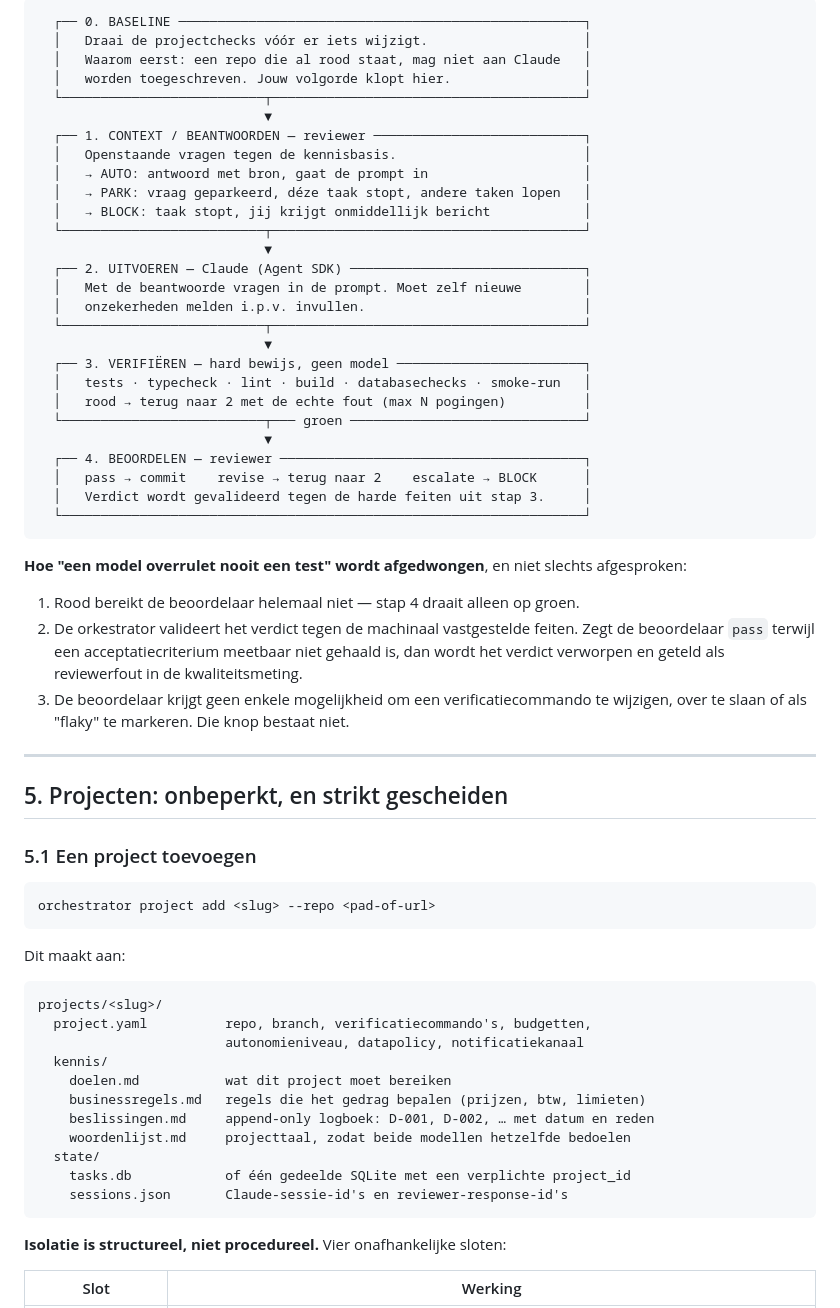
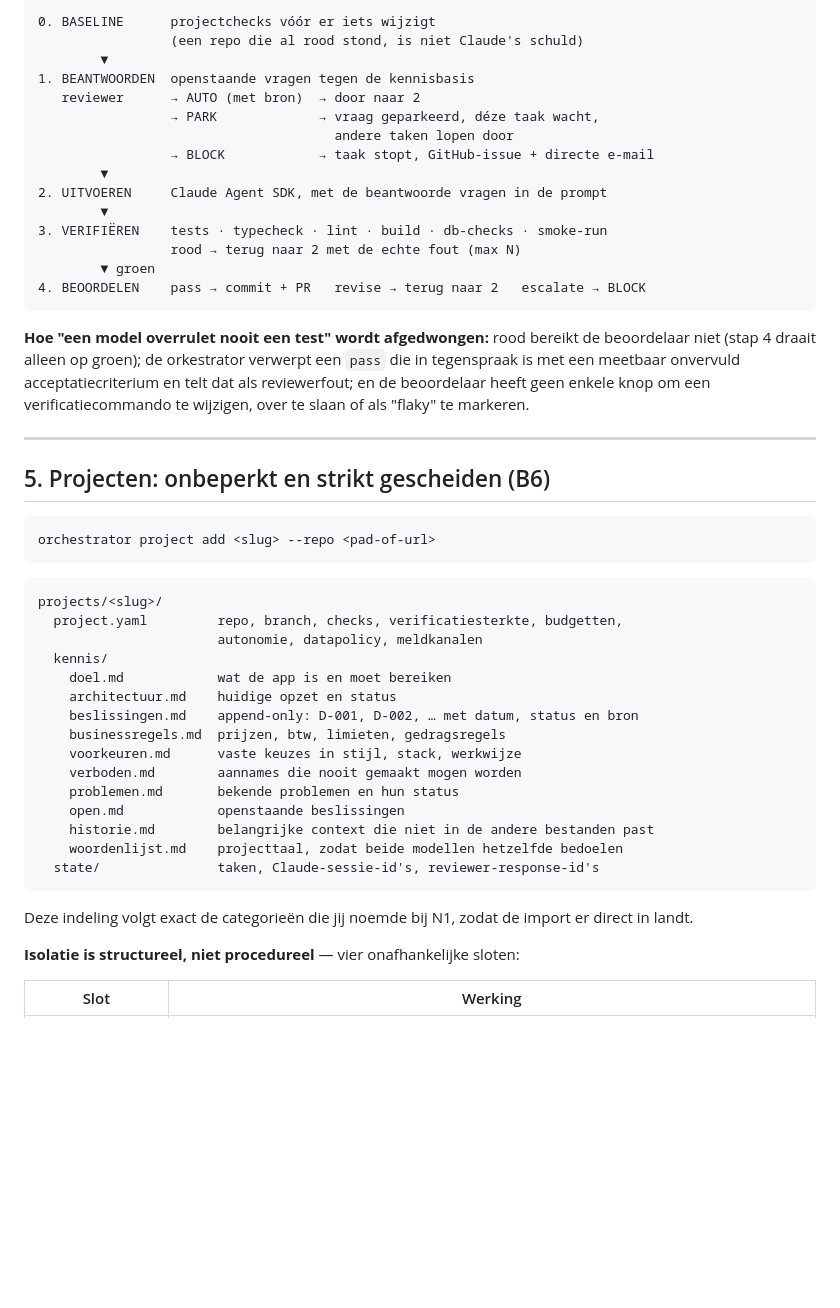
Before and after one commit to PadeLMQ/padelmq-teller, a Markdown page: docs/orchestrator/ontwerp-ai-development-orchestrator.md, the part around one of its changes. Drawn GitHub-style; blank space fills up the shorter version.

````diff
--- a/docs/orchestrator/ontwerp-ai-development-orchestrator.md
+++ b/docs/orchestrator/ontwerp-ai-development-orchestrator.md
@@ -92,71 +81,58 @@ verschillende uitvoerschema's:
 
 ```
-  ┌── 0. BASELINE ────────────────────────────────────────────────────┐
-  │   Draai de projectchecks vóór er iets wijzigt.                    │
-  │   Waarom eerst: een repo die al rood staat, mag niet aan Claude   │
-  │   worden toegeschreven. Jouw volgorde klopt hier.                 │
-  └──────────────────────────┬────────────────────────────────────────┘
-                             ▼
-  ┌── 1. CONTEXT / BEANTWOORDEN — reviewer ───────────────────────────┐
-  │   Openstaande vragen tegen de kennisbasis.                        │
-  │   → AUTO: antwoord met bron, gaat de prompt in                    │
-  │   → PARK: vraag geparkeerd, déze taak stopt, andere taken lopen   │
-  │   → BLOCK: taak stopt, jij krijgt onmiddellijk bericht            │
-  └──────────────────────────┬────────────────────────────────────────┘
-                             ▼
-  ┌── 2. UITVOEREN — Claude (Agent SDK) ──────────────────────────────┐
-  │   Met de beantwoorde vragen in de prompt. Moet zelf nieuwe        │
-  │   onzekerheden melden i.p.v. invullen.                            │
-  └──────────────────────────┬────────────────────────────────────────┘
-                             ▼
-  ┌── 3. VERIFIËREN — hard bewijs, geen model ────────────────────────┐
-  │   tests · typecheck · lint · build · databasechecks · smoke-run   │
-  │   rood → terug naar 2 met de echte fout (max N pogingen)          │
-  └──────────────────────────┬─── groen ──────────────────────────────┘
-                             ▼
-  ┌── 4. BEOORDELEN — reviewer ───────────────────────────────────────┐
-  │   pass → commit    revise → terug naar 2    escalate → BLOCK      │
-  │   Verdict wordt gevalideerd tegen de harde feiten uit stap 3.     │
-  └───────────────────────────────────────────────────────────────────┘
+0. BASELINE      projectchecks vóór er iets wijzigt
+                 (een repo die al rood stond, is niet Claude's schuld)
+        ▼
+1. BEANTWOORDEN  openstaande vragen tegen de kennisbasis
+   reviewer      → AUTO (met bron)  → door naar 2
+                 → PARK             → vraag geparkeerd, déze taak wacht,
+                                      andere taken lopen door
+                 → BLOCK            → taak stopt, GitHub-issue + directe e-mail
+        ▼
+2. UITVOEREN     Claude Agent SDK, met de beantwoorde vragen in de prompt
+        ▼
+3. VERIFIËREN    tests · typecheck · lint · build · db-checks · smoke-run
+                 rood → terug naar 2 met de echte fout (max N)
+        ▼ groen
+4. BEOORDELEN    pass → commit + PR   revise → terug naar 2   escalate → BLOCK
 ```
 
-**Hoe "een model overrulet nooit een test" wordt afgedwongen**, en niet slechts
-afgesproken:
-
-1. Rood bereikt de beoordelaar helemaal niet — stap 4 draait alleen op groen.
-2. De orkestrator valideert het verdict tegen de machinaal vastgestelde feiten. Zegt de
-   beoordelaar `pass` terwijl een acceptatiecriterium meetbaar niet gehaald is, dan wordt
-   het verdict verworpen en geteld als reviewerfout in de kwaliteitsmeting.
-3. De beoordelaar krijgt geen enkele mogelijkheid om een verificatiecommando te wijzigen,
-   over te slaan of als "flaky" te markeren. Die knop bestaat niet.
+**Hoe "een model overrulet nooit een test" wordt afgedwongen:** rood bereikt de beoordelaar
+niet (stap 4 draait alleen op groen); de orkestrator verwerpt een `pass` die in tegenspraak
+is met een meetbaar onvervuld acceptatiecriterium en telt dat als reviewerfout; en de
+beoordelaar heeft geen enkele knop om een verificatiecommando te wijzigen, over te slaan of
+als "flaky" te markeren.
 
 ---
 
-## 5. Projecten: onbeperkt, en strikt gescheiden
-
-### 5.1 Een project toevoegen
+## 5. Projecten: onbeperkt en strikt gescheiden (B6)
 
 ```
 orchestrator project add <slug> --repo <pad-of-url>
 ```
 
-Dit maakt aan:
-
 ```
 projects/<slug>/
-  project.yaml          repo, branch, verificatiecommando's, budgetten,
-                        autonomieniveau, datapolicy, notificatiekanaal
+  project.yaml         repo, branch, checks, verificatiesterkte, budgetten,
+                       autonomie, datapolicy, meldkanalen
   kennis/
-    doelen.md           wat dit project moet bereiken
-    businessregels.md   regels die het gedrag bepalen (prijzen, btw, limieten)
-    beslissingen.md     append-only logboek: D-001, D-002, … met datum en reden
-    woordenlijst.md     projecttaal, zodat beide modellen hetzelfde bedoelen
-  state/
-    tasks.db            of één gedeelde SQLite met een verplichte project_id
-    sessions.json       Claude-sessie-id's en reviewer-response-id's
+    doel.md            wat de app is en moet bereiken
+    architectuur.md    huidige opzet en status
+    beslissingen.md    append-only: D-001, D-002, … met datum, status en bron
+    businessregels.md  prijzen, btw, limieten, gedragsregels
+    voorkeuren.md      vaste keuzes in stijl, stack, werkwijze
+    verboden.md        aannames die nooit gemaakt mogen worden
+    problemen.md       bekende problemen en hun status
+    open.md            openstaande beslissingen
+    historie.md        belangrijke context die niet in de andere bestanden past
+    woordenlijst.md    projecttaal, zodat beide modellen hetzelfde bedoelen
+  state/               taken, Claude-sessie-id's, reviewer-response-id's
 ```
 
-**Isolatie is structureel, niet procedureel.** Vier onafhankelijke sloten:
+Deze indeling volgt exact de categorieën die jij noemde bij N1, zodat de import er direct
+in landt.
+
+**Isolatie is structureel, niet procedureel** — vier onafhankelijke sloten:
 
 | Slot | Werking |
 |---|---|
````
Also changed, not shown: other parts of docs/orchestrator/ontwerp-ai-development-orchestrator.md (+393 -259 lines).
